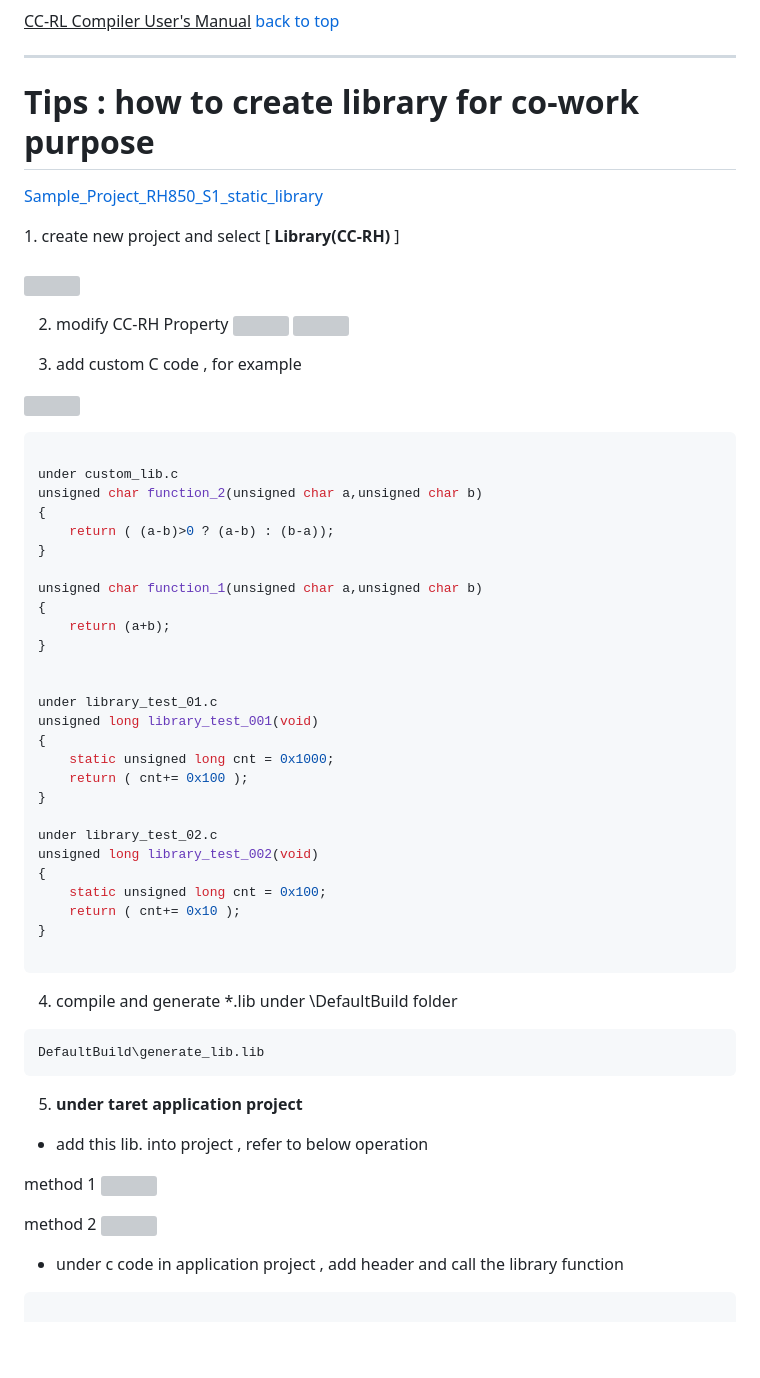
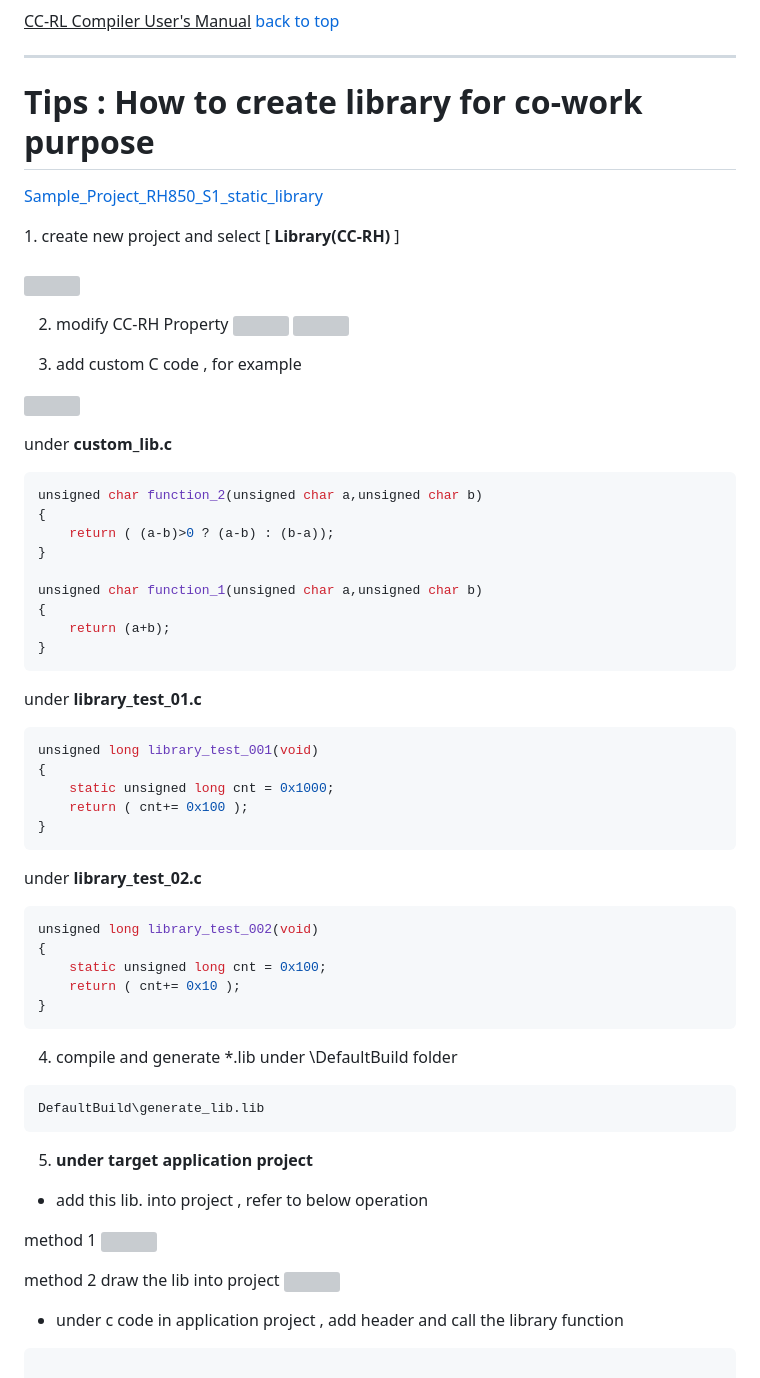
Before and after one commit to released/slide_RH850, a Markdown page: index.md, the part around the change printed below. GitHub-like rendering; blank space fills up the shorter version; grey boxes are pictures that could not be loaded.

````diff
--- a/index.md
+++ b/index.md
@@ -1494,7 +1494,7 @@ Add global variable into watch window , by [<b>Register to Watch1</b>] and verif
 
 ---
 
-# Tips : how to create library for co-work purpose
+# Tips : How to create library for co-work purpose
 
 [Sample_Project_RH850_S1_static_library](https://github.com/released/Sample_Project_RH850_S1_static_library)
 
@@ -1513,9 +1513,10 @@ Add global variable into watch window , by [<b>Register to Watch1</b>] and verif
 
 ![](img/slide_extend_generate_lib_5.png)
 
+
+
+under __custom_lib.c__
 ```c
-
-under custom_lib.c
 unsigned char function_2(unsigned char a,unsigned char b)
 {
 	return ( (a-b)>0 ? (a-b) : (b-a));
@@ -1525,22 +1526,24 @@ unsigned char function_1(unsigned char a,unsigned char b)
 {
 	return (a+b);
 }
-
-
-under library_test_01.c
+```
+
+under __library_test_01.c__
+```c
 unsigned long library_test_001(void)
 {
     static unsigned long cnt = 0x1000;
 	return ( cnt+= 0x100 );
 }
-
-under library_test_02.c
+```
+
+under __library_test_02.c__
+```c
 unsigned long library_test_002(void)
 {
     static unsigned long cnt = 0x100;
 	return ( cnt+= 0x10 );
 }
-
 ```
 
 4. compile and generate *.lib under \DefaultBuild folder
@@ -1548,7 +1551,7 @@ unsigned long library_test_002(void)
 DefaultBuild\generate_lib.lib
 ```
 
-5. __under taret application project__
+5. __under target application project__
 
   - add this lib. into project , refer to below operation
 
@@ -1556,6 +1559,7 @@ method 1
 ![](img/slide_extend_generate_lib_2.png)
 
 method 2
+draw the lib into project
 ![](img/slide_extend_generate_lib_2_1.png)
 
   - under c code in application project , add header and call the library function
````
Also changed, not shown: other parts of index.md (+72 -1 lines), img/slide_extend_generate_lib_6.png (added), img/slide_extend_generate_lib_7.png (added), img/slide_extend_generate_lib_8.png (added), 1 other file.
